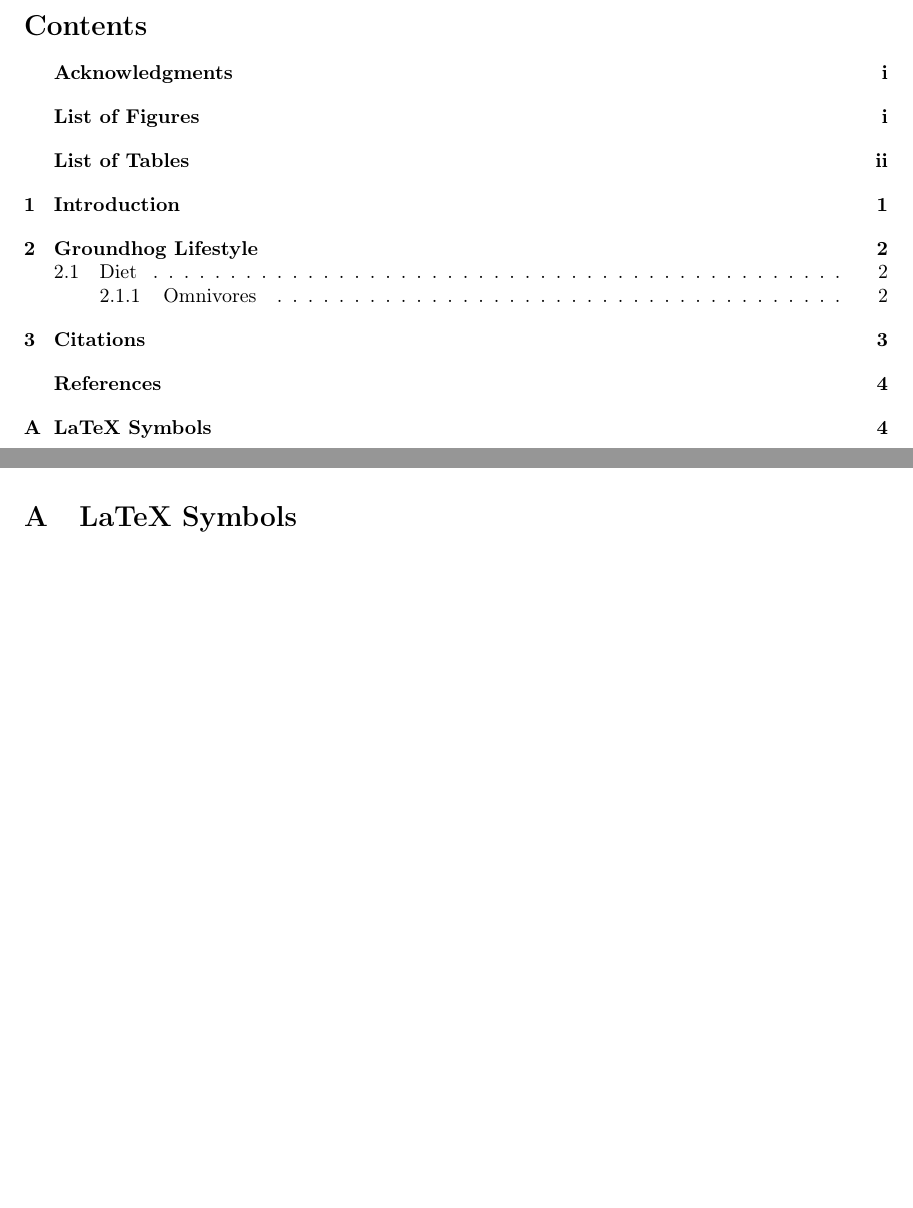
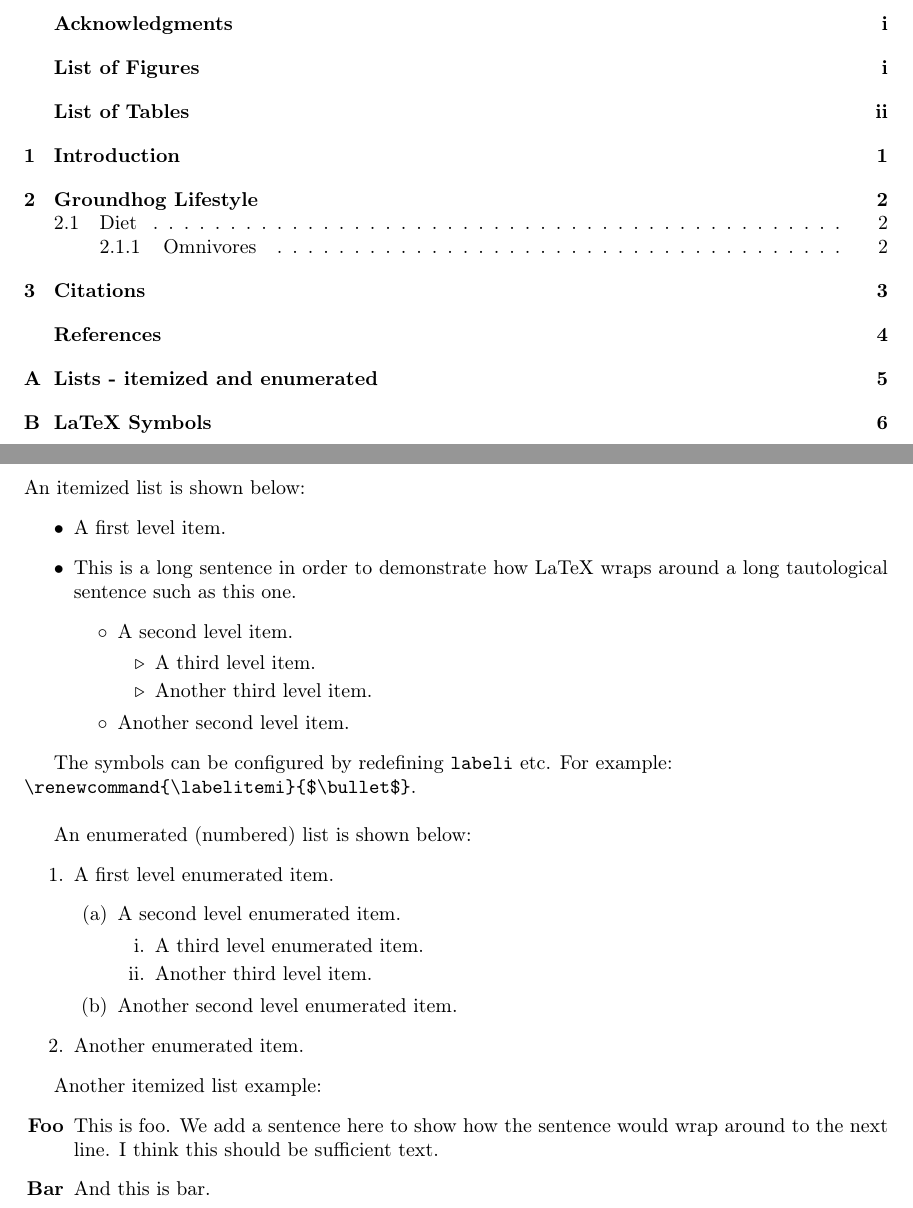
Before and after one commit to jraman/latex-tutorial-report-writing, a LaTeX document (report.tex): two parts of pages 3 and 9 of 9 before the commit and two parts of pages 3 and 10 of 11 after it, joined at a grey line, cut at the place of the change, the shorter picture padded with empty space. Compiled offline with pdfLaTeX.

Commit message:
* lists - itemized and enumerated

```diff
--- a/report.tex
+++ b/report.tex
@@ -47,6 +47,12 @@
 % Bibliography
 % sort the numbered references, and compress with number ranges.
 \usepackage[numbers,sort&compress]{natbib}
+
+% https://www.rpi.edu/dept/arc/training/latex/LaTeX_symbols.pdf
+% Configure bulleted items (lists)
+\renewcommand{\labelitemi}{$\bullet$}
+\renewcommand{\labelitemii}{$\circ$}
+\renewcommand{\labelitemiii}{$\triangleright$}
 
 \begin{document}
 
@@ -205,5 +213,51 @@ Here is an example of natbib hyphenating the citations\cite{Knuth84,Lamp86,Mitt0
 % Add appendix
 \appendix
+\section{Lists - itemized and enumerated}
+
+An itemized list is shown below:
+% A tri-level itemized list.  The bullet symbols are configured at the top of this file.
+\begin{itemize}
+    \item A first level item.
+    \item This is a long sentence in order to demonstrate how LaTeX wraps around a long
+    tautological sentence such as this one.
+    \begin{itemize}
+        \item A second level item.
+        \begin{itemize}
+            \item A third level item.
+            \item Another third level item.
+        \end{itemize}
+        \item Another second level item.
+    \end{itemize}
+\end{itemize}
+
+The symbols can be configured by redefining \texttt{labeli} etc.
+For example:\\
+\texttt{\textbackslash renewcommand\{\textbackslash labelitemi\}\{\$\textbackslash bullet\$\}}.
+
+\vspace{12pt}
+An enumerated (numbered) list is shown below:
+\begin{enumerate}
+    \item A first level enumerated item.
+    \begin{enumerate}
+        \item A second level enumerated item.
+        \begin{enumerate}
+            \item A third level enumerated item.
+            \item Another third level item.
+        \end{enumerate}
+        \item Another second level enumerated item.
+    \end{enumerate}
+    \item Another enumerated item.
+\end{enumerate}
+
+Another itemized list example:
+\begin{enumerate}
+    \item[\bfseries{Foo}] This is foo.  We add a sentence here to show how the sentence would
+    wrap around to the next line.  I think this should be sufficient text.
+    \item[\bfseries{Bar}] And this is bar.
+\end{enumerate}
+
+\cleardoublepage
+
 \section{LaTeX Symbols}
 \begin{itemize}
     \item \texttt{\textbackslash alpha} prints $\alpha$.
```
Also changed, not shown: report.tex (2 more changed lines).
